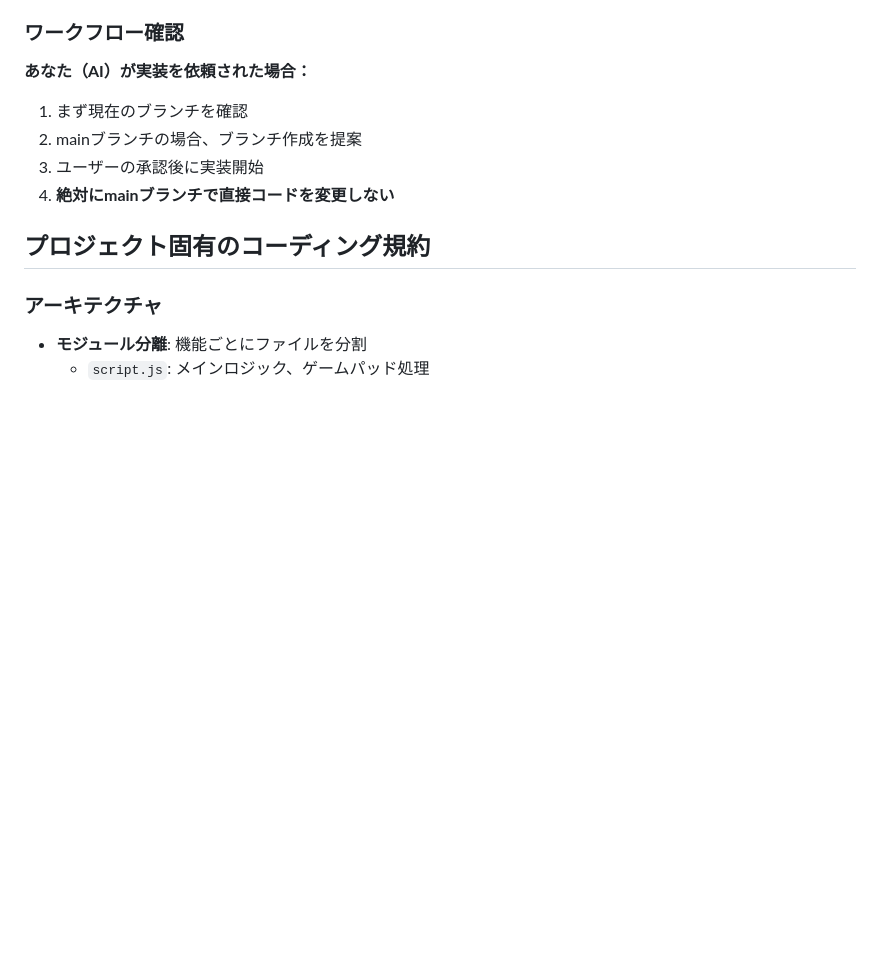
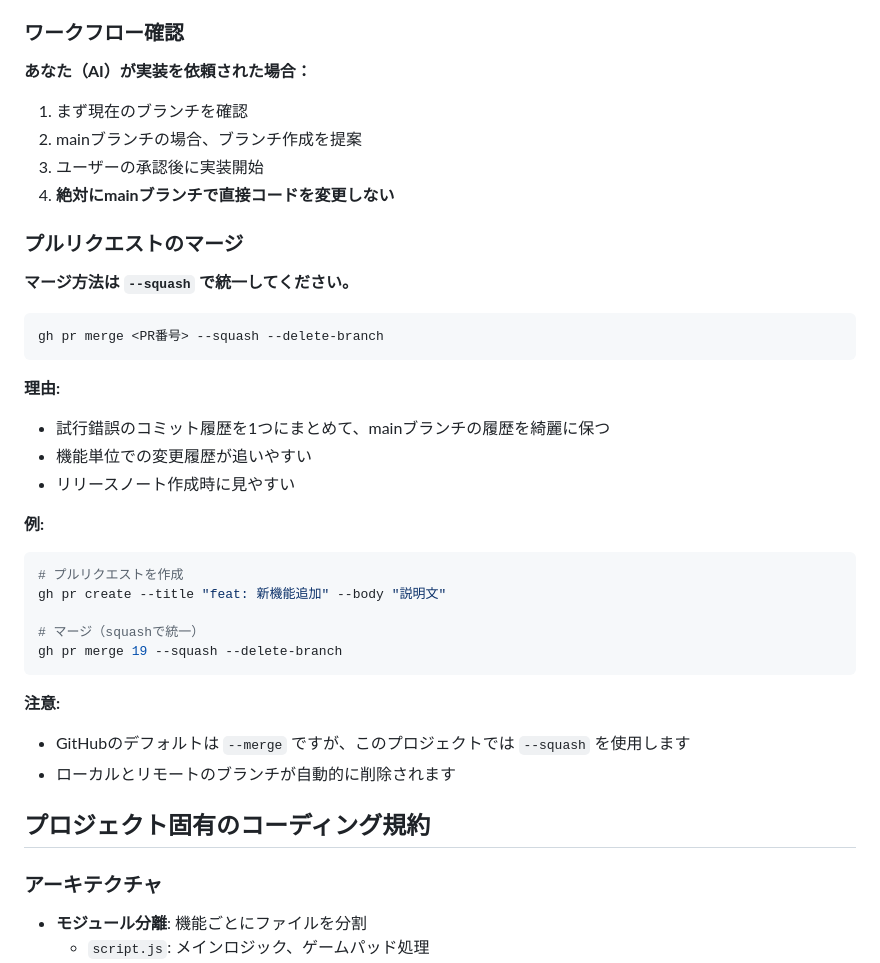
Before and after one commit to tetchan-lab/controller-viewer, a Markdown page: AGENTS.md, the part around the change. Rendered like a GitHub page; blank space fills up the shorter version.

Commit message:
docs: プルリクエストのマージポリシーを追加 (#20)

````diff
--- a/AGENTS.md
+++ b/AGENTS.md
@@ -58,6 +58,32 @@ Gamepad API、Web Audio API、タッチ/キーボード入力をサポート。
 2. mainブランチの場合、ブランチ作成を提案
 3. ユーザーの承認後に実装開始
 4. **絶対にmainブランチで直接コードを変更しない**
+
+### プルリクエストのマージ
+
+**マージ方法は `--squash` で統一してください。**
+
+```bash
+gh pr merge <PR番号> --squash --delete-branch
+```
+
+**理由:**
+- 試行錯誤のコミット履歴を1つにまとめて、mainブランチの履歴を綺麗に保つ
+- 機能単位での変更履歴が追いやすい
+- リリースノート作成時に見やすい
+
+**例:**
+```bash
+# プルリクエストを作成
+gh pr create --title "feat: 新機能追加" --body "説明文"
+
+# マージ（squashで統一）
+gh pr merge 19 --squash --delete-branch
+```
+
+**注意:**
+- GitHubのデフォルトは `--merge` ですが、このプロジェクトでは `--squash` を使用します
+- ローカルとリモートのブランチが自動的に削除されます
 
 ## プロジェクト固有のコーディング規約
 
````
